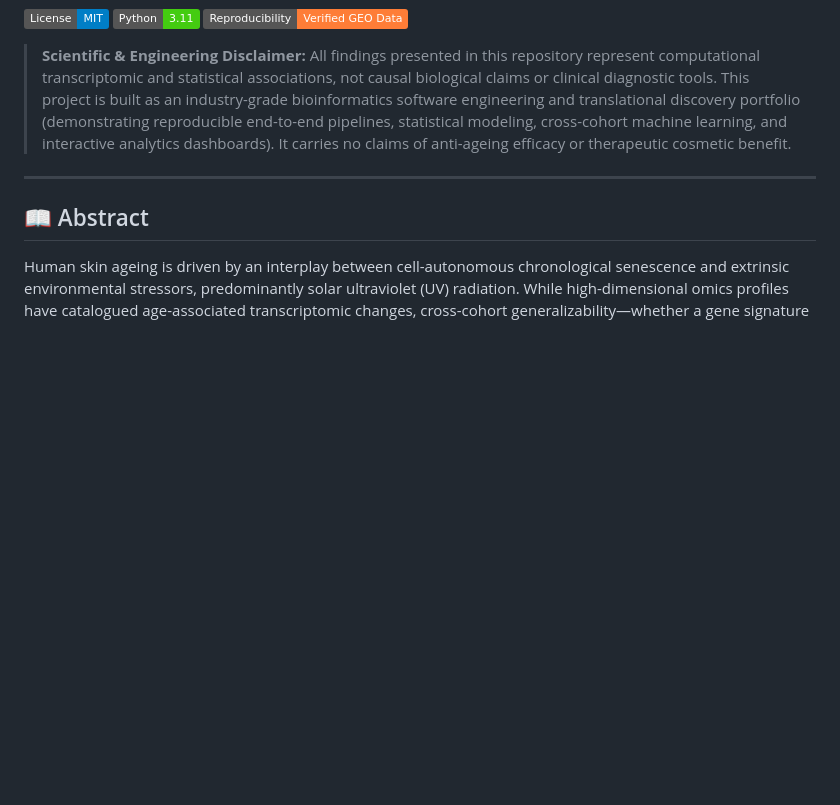
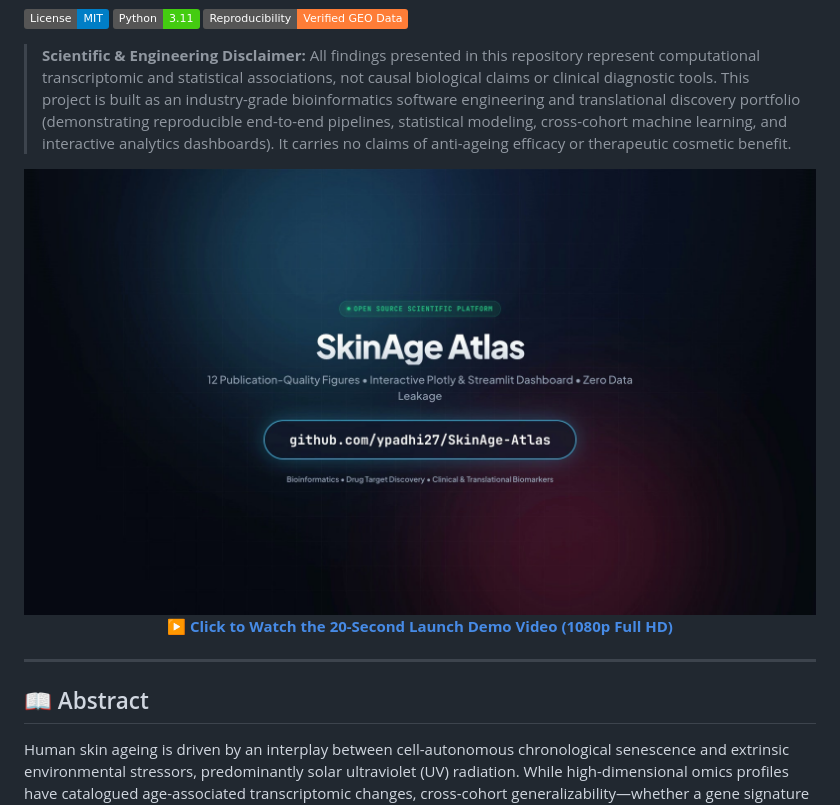
Before and after one commit to ypadhi27/SkinAge-Atlas, a Markdown page: README.md, the part around the change. Drawn GitHub-style; pictures changed too: brag-output/brag.jpg (added); badges without logos; blank space fills up the shorter version.

Commit message:
feat: add 20s launch demo video, poster, and composition generated via brag skill

```diff
--- a/README.md
+++ b/README.md
@@ -5,6 +5,13 @@
 [![Reproducibility](https://img.shields.io/badge/Reproducibility-Verified%20GEO%20Data-orange.svg)](https://www.ncbi.nlm.nih.gov/geo/)
 
 > **Scientific & Engineering Disclaimer:** All findings presented in this repository represent computational transcriptomic and statistical associations, not causal biological claims or clinical diagnostic tools. This project is built as an industry-grade bioinformatics software engineering and translational discovery portfolio (demonstrating reproducible end-to-end pipelines, statistical modeling, cross-cohort machine learning, and interactive analytics dashboards). It carries no claims of anti-ageing efficacy or therapeutic cosmetic benefit.
+
+<p align="center">
+  <a href="brag-output/brag.mp4">
+    <img src="brag-output/brag.jpg" width="850" alt="SkinAge Atlas Launch Demo Video" /><br/>
+    <b>▶️ Click to Watch the 20-Second Launch Demo Video (1080p Full HD)</b>
+  </a>
+</p>
 
 ---
 
```
Also changed, not shown: brag-output/brag-plan.md (added, +52 -0 lines), brag-output/composition-brief.md (added, +42 -0 lines), brag-output/composition/AGENTS.md (added, +107 -0 lines), brag-output/composition/CLAUDE.md (added, +107 -0 lines), 14 other files.
